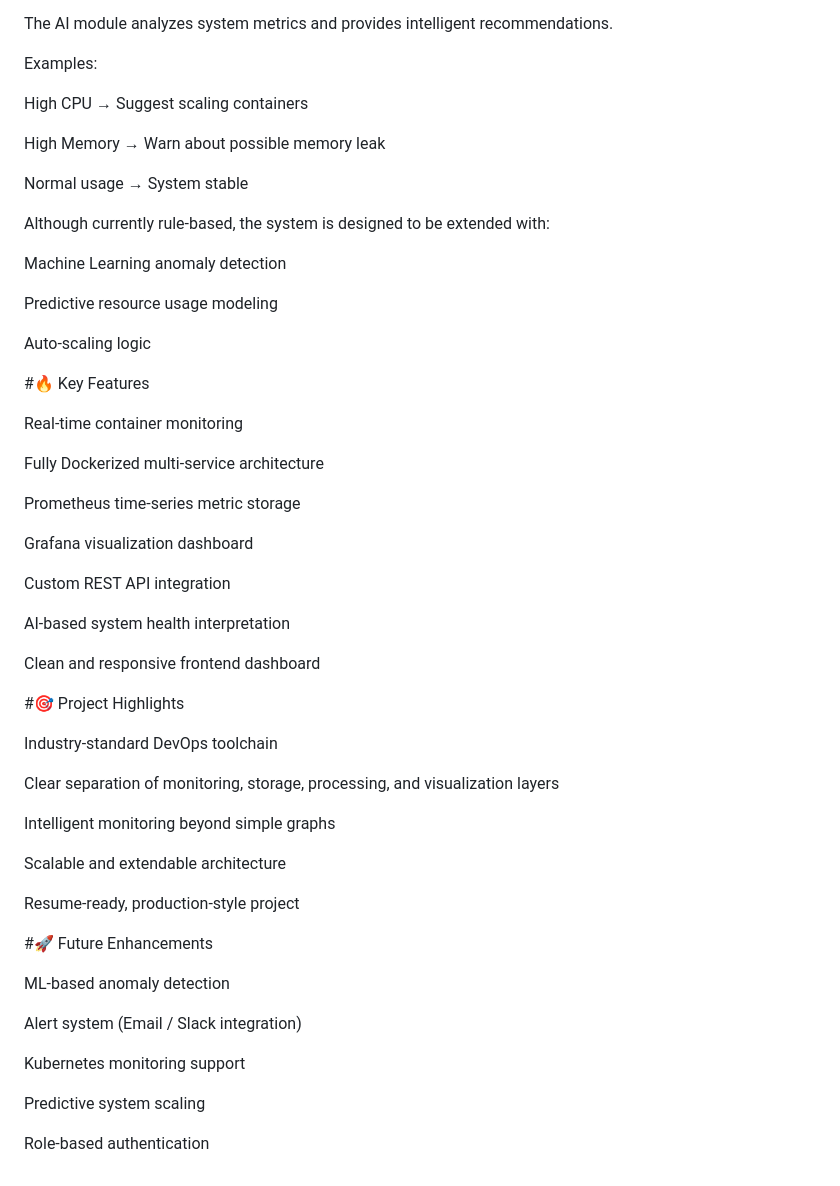
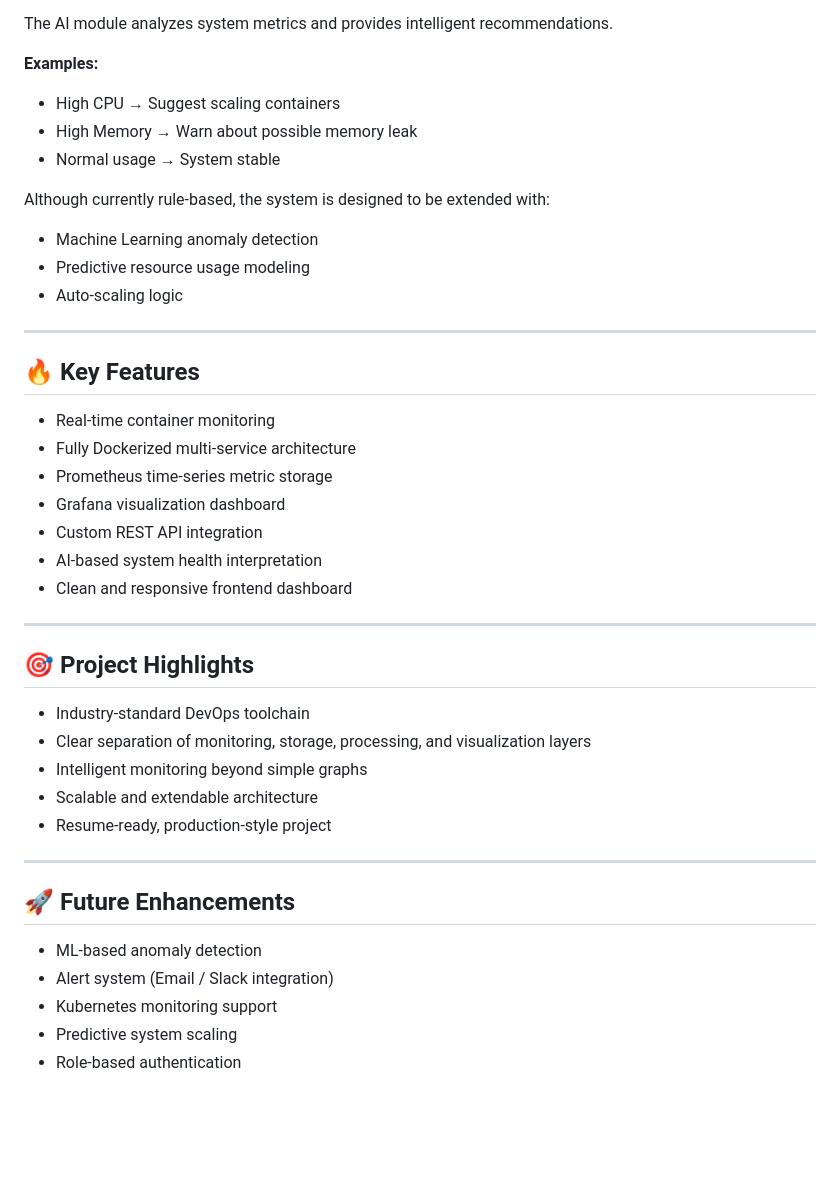
Before and after one commit to KapilUjwal28/AI-Driven-System-Resource-Monitoring-Dashboard, a Markdown page: README.md, the part around one of its changes. Drawn GitHub-style; blank space fills up the shorter version.

```diff
--- a/README.md
+++ b/README.md
@@ -92,58 +76,44 @@ Implemented auto-refresh for real-time updates
 
 The AI module analyzes system metrics and provides intelligent recommendations.
 
-Examples:
-
-High CPU → Suggest scaling containers
-
-High Memory → Warn about possible memory leak
-
-Normal usage → System stable
+**Examples:**
+- High CPU → Suggest scaling containers
+- High Memory → Warn about possible memory leak
+- Normal usage → System stable
 
 Although currently rule-based, the system is designed to be extended with:
+- Machine Learning anomaly detection
+- Predictive resource usage modeling
+- Auto-scaling logic
 
-Machine Learning anomaly detection
+---
 
-Predictive resource usage modeling
+## 🔥 Key Features
 
-Auto-scaling logic
+- Real-time container monitoring
+- Fully Dockerized multi-service architecture
+- Prometheus time-series metric storage
+- Grafana visualization dashboard
+- Custom REST API integration
+- AI-based system health interpretation
+- Clean and responsive frontend dashboard
 
-#🔥 Key Features
+---
 
-Real-time container monitoring
+## 🎯 Project Highlights
 
-Fully Dockerized multi-service architecture
+- Industry-standard DevOps toolchain
+- Clear separation of monitoring, storage, processing, and visualization layers
+- Intelligent monitoring beyond simple graphs
+- Scalable and extendable architecture
+- Resume-ready, production-style project
 
-Prometheus time-series metric storage
+---
 
-Grafana visualization dashboard
+## 🚀 Future Enhancements
 
-Custom REST API integration
-
-AI-based system health interpretation
-
-Clean and responsive frontend dashboard
-
-#🎯 Project Highlights
-
-Industry-standard DevOps toolchain
-
-Clear separation of monitoring, storage, processing, and visualization layers
-
-Intelligent monitoring beyond simple graphs
-
-Scalable and extendable architecture
-
-Resume-ready, production-style project
-
-#🚀 Future Enhancements
-
-ML-based anomaly detection
-
-Alert system (Email / Slack integration)
-
-Kubernetes monitoring support
-
-Predictive system scaling
-
-Role-based authentication
+- ML-based anomaly detection
+- Alert system (Email / Slack integration)
+- Kubernetes monitoring support
+- Predictive system scaling
+- Role-based authentication
```
Also changed, not shown: other parts of README.md (+45 -61 lines).
